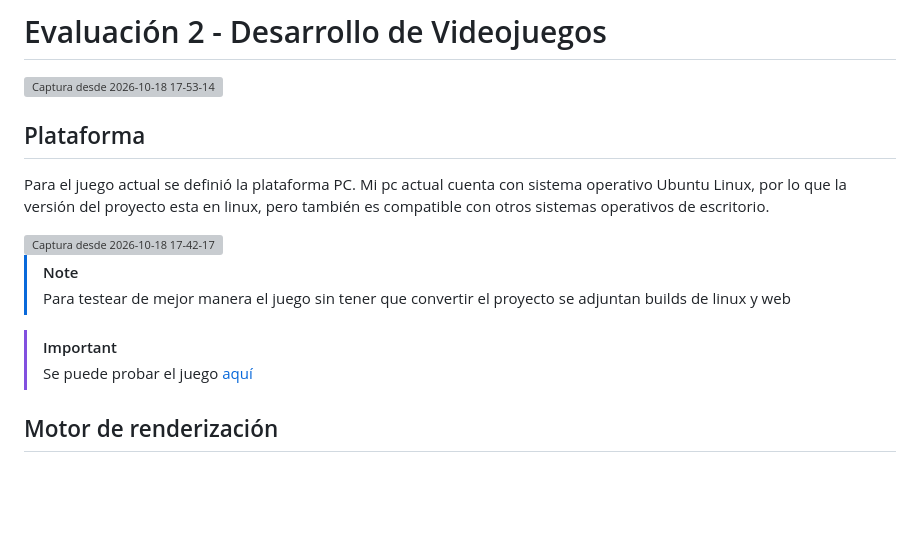
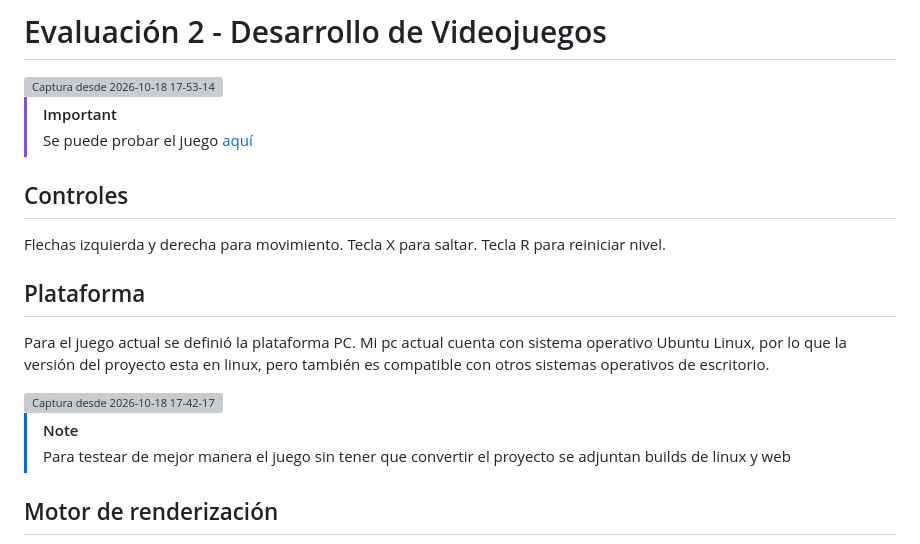
Before and after one commit to istvian/EV2-Videojuegos, a Markdown page: README.md, the part around the change. Rendered like a GitHub page; blank space fills up the shorter version; grey boxes are pictures that could not be loaded.

```diff
--- a/README.md
+++ b/README.md
@@ -2,7 +2,13 @@
 
 <img width="1920" height="1080" alt="Captura desde 2026-10-18 17-53-14" src="https://github.com/user-attachments/assets/22de4d76-7329-4ec0-9baf-4fef6b12b4d4" />
 
+>[!IMPORTANT]
+> Se puede probar el juego [aquí](https://istvian.github.io/EV2-Videojuegos/)
 
+## Controles
+Flechas izquierda y derecha para movimiento.
+Tecla X para saltar.
+Tecla R para reiniciar nivel.
 
 ## Plataforma
 Para el juego actual se definió la plataforma PC. Mi pc actual cuenta con sistema operativo Ubuntu Linux, por lo que la versión del proyecto esta en linux, pero también es compatible con otros sistemas operativos de escritorio.
@@ -12,8 +18,7 @@ Para el juego actual se definió la plataforma PC. Mi pc actual cuenta con siste
 > [!NOTE]
 > Para testear de mejor manera el juego sin tener que convertir el proyecto se adjuntan builds de linux y web
 
->[!IMPORTANT]
-> Se puede probar el juego [aquí](https://istvian.github.io/EV2-Videojuegos/)
+
 ## Motor de renderización
 Se utilizó el motor URP 2D, en especifico se aprovecharon el sistema de iluminación 2D + Shadow Catchers y el sistema de Volume (Post procesado).
 
```
